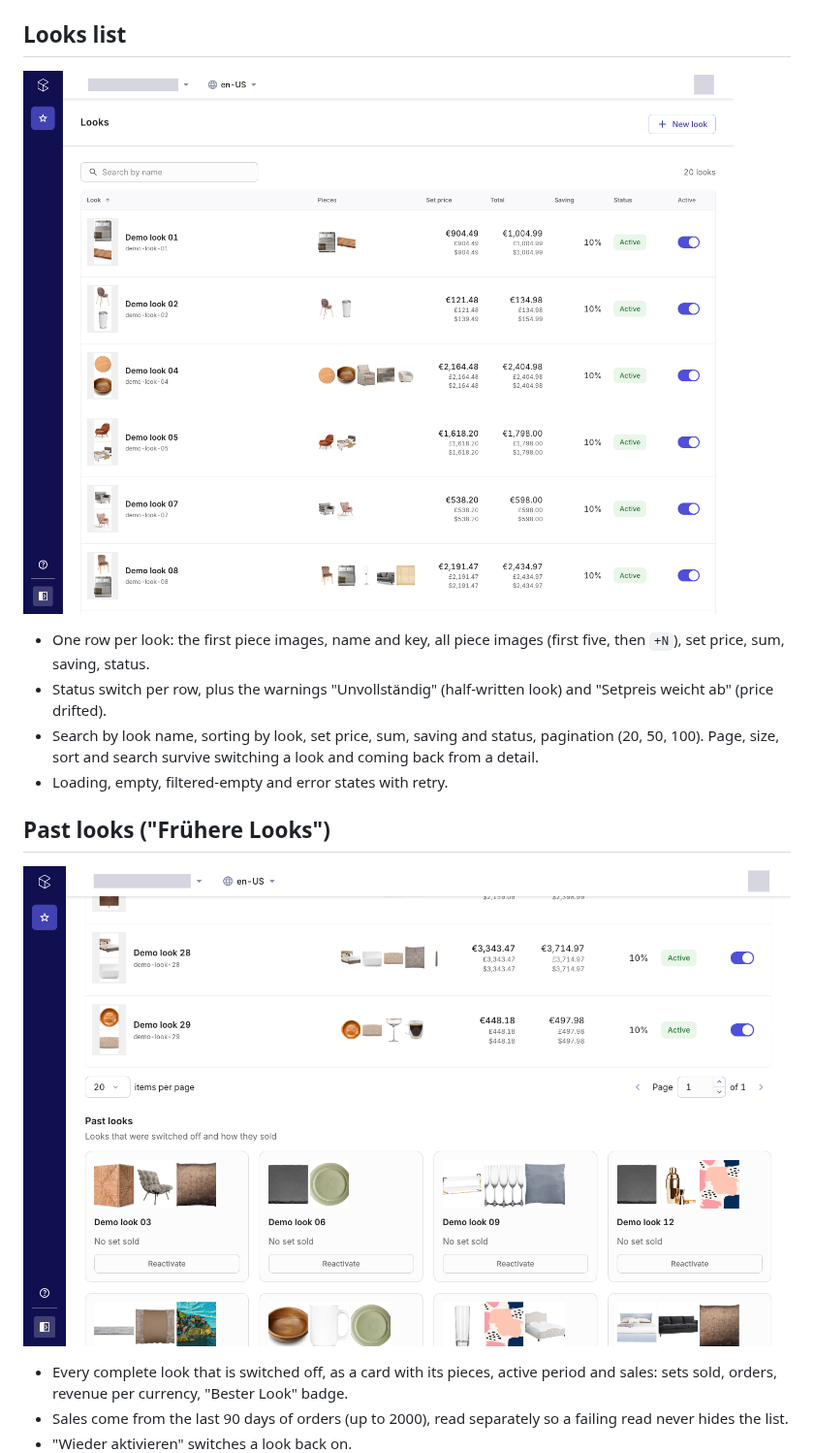
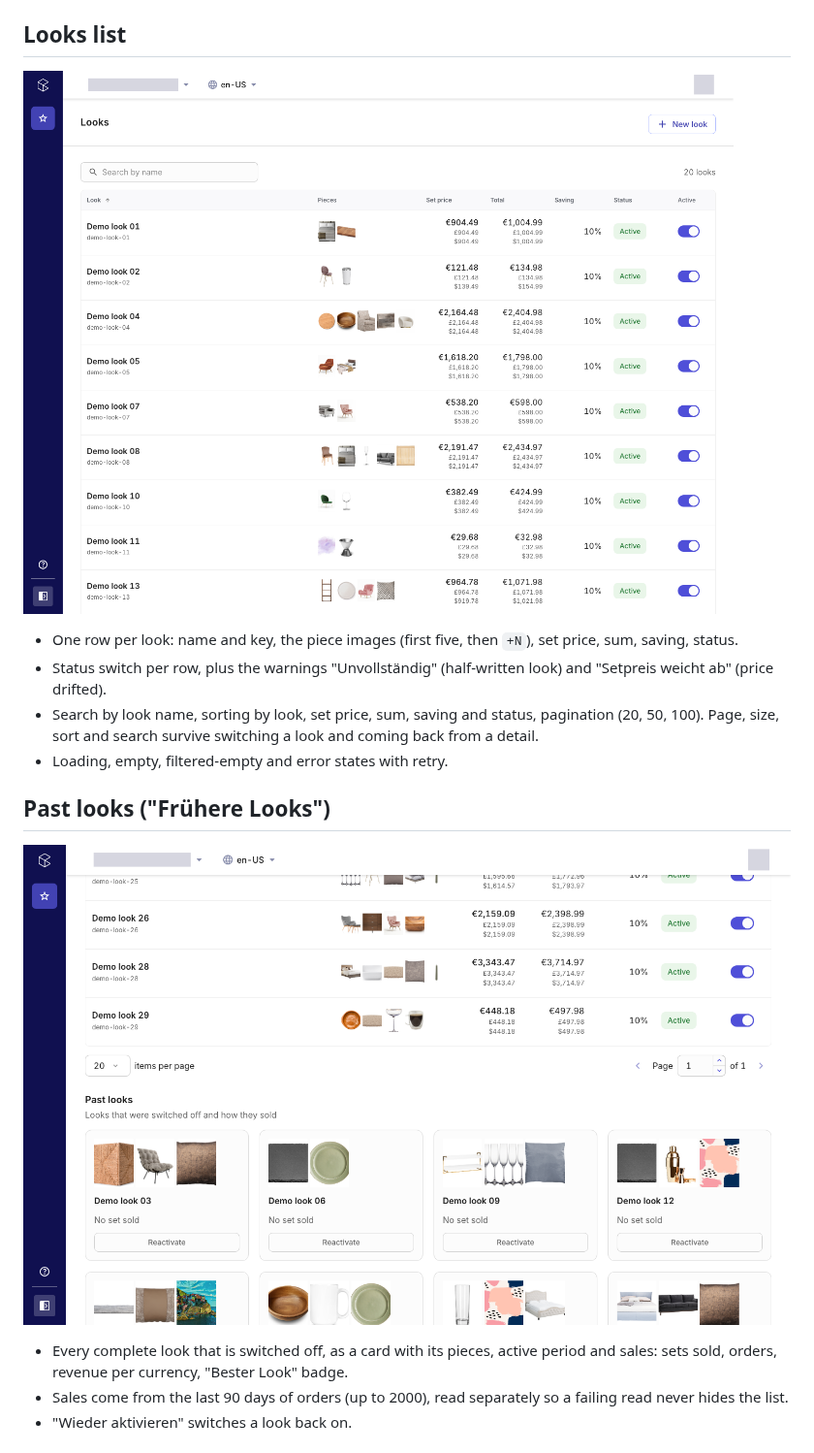
Before and after one commit to commercetools-demo/looks, a Markdown page: FEATURES.md, the part around the change. Shown at 97% size. Drawn GitHub-style; pictures changed too: docs/screenshots/list.png, docs/screenshots/past-looks.png.

```diff
--- a/FEATURES.md
+++ b/FEATURES.md
@@ -8,7 +8,7 @@ How it is built, in short: a look is a Custom Object `look-<key>` (container `lo
 
 ![Looks list](docs/screenshots/list.png)
 
-- One row per look: the first piece images, name and key, all piece images (first five, then `+N`), set price, sum, saving, status.
+- One row per look: name and key, the piece images (first five, then `+N`), set price, sum, saving, status.
 - Status switch per row, plus the warnings "Unvollständig" (half-written look) and "Setpreis weicht ab" (price drifted).
 - Search by look name, sorting by look, set price, sum, saving and status, pagination (20, 50, 100). Page, size, sort and search survive switching a look and coming back from a detail.
 - Loading, empty, filtered-empty and error states with retry.
```
Also changed, not shown: specs/001-looks-app/spec.md (+3 -3 lines), 2 other files.
